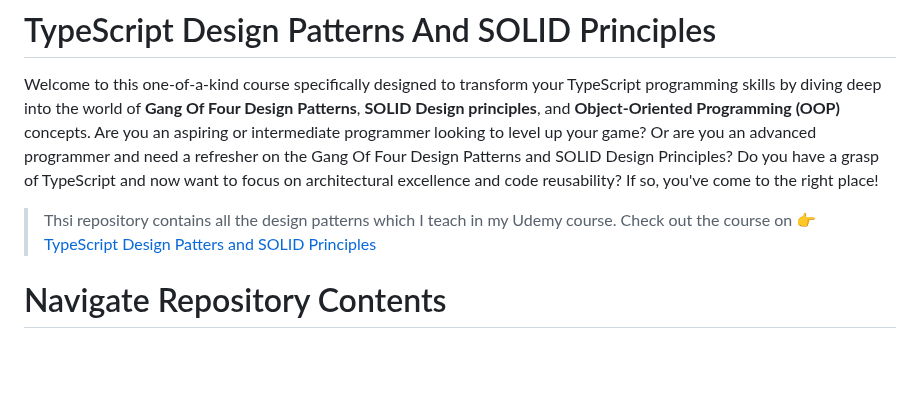
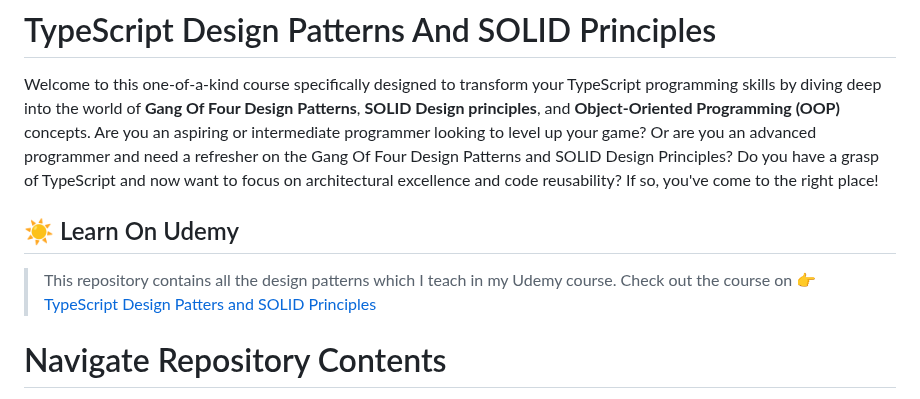
Before and after one commit to manikbajaj/typescript-design-patterns, a Markdown page: README.md, the part around the change. Rendered like a GitHub page; blank space fills up the shorter version.

Commit message:
Added Udemy title

```diff
--- a/README.md
+++ b/README.md
@@ -12,7 +12,8 @@ on the Gang Of Four Design Patterns and SOLID Design Principles? Do you have a
 grasp of TypeScript and now want to focus on architectural excellence and code
 reusability? If so, you've come to the right place!
 
-> Thsi repository contains all the design patterns which I teach in my Udemy
+## :sunny: Learn On Udemy
+> This repository contains all the design patterns which I teach in my Udemy
 > course. Check out the course on :point_right: [TypeScript Design Patters
 > and SOLID Principles](#link-here)
 
```
